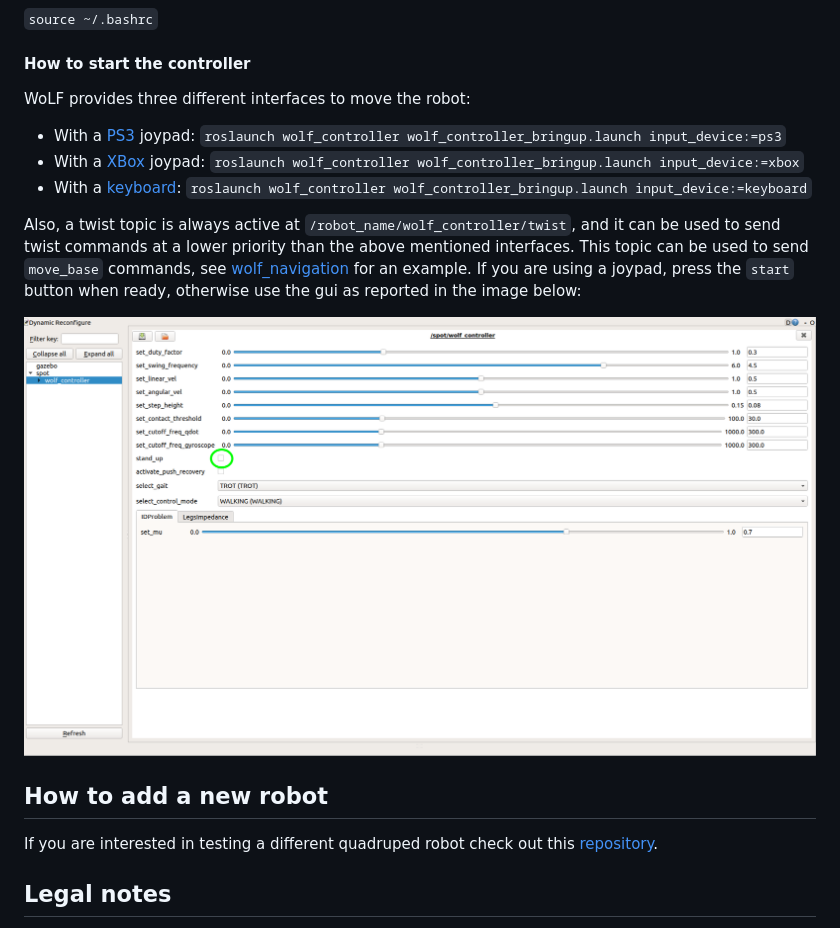
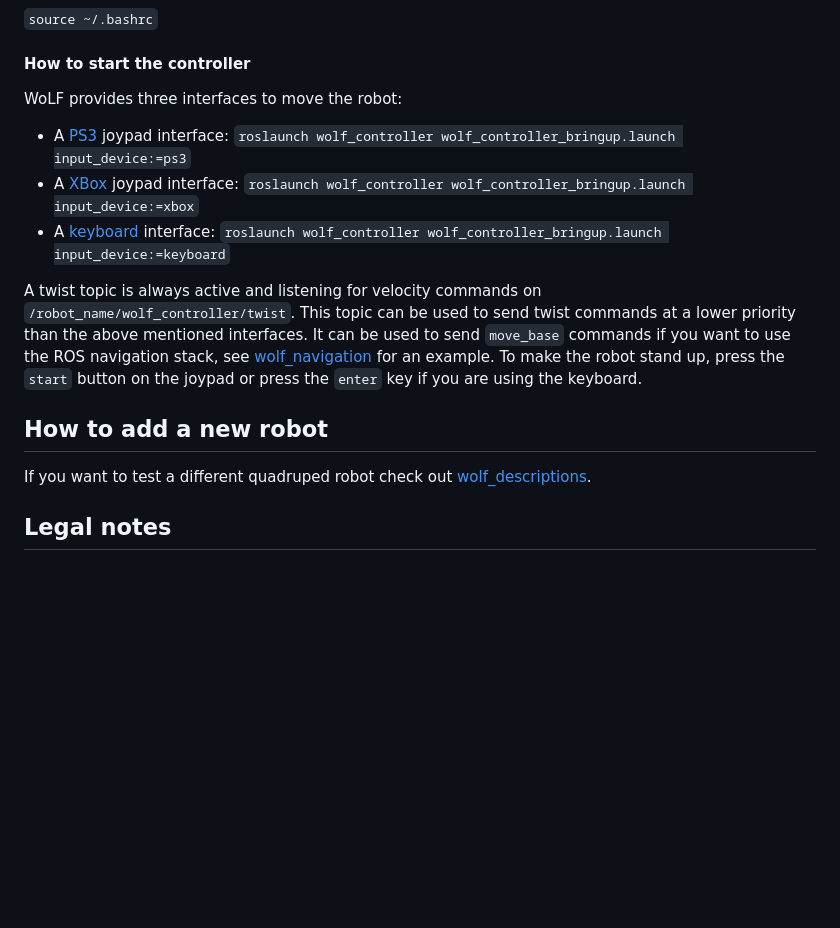
Before and after one commit to graiola/wolf-setup, a Markdown page: README.md, the part around one of its changes. Rendered like a GitHub page; blank space fills up the shorter version.

```diff
--- a/README.md
+++ b/README.md
@@ -77,23 +71,19 @@ After the installation, update your bash enviroment:
 
 #### How to start the controller
 
-WoLF provides three different interfaces to move the robot:
+WoLF provides three interfaces to move the robot:
 
-- With a [PS3](docs/ps3.png) joypad: `roslaunch wolf_controller wolf_controller_bringup.launch input_device:=ps3`
-- With a [XBox](docs/xbox.jpeg) joypad: `roslaunch wolf_controller wolf_controller_bringup.launch input_device:=xbox`
-- With a [keyboard](docs/keyboard.png): `roslaunch wolf_controller wolf_controller_bringup.launch input_device:=keyboard`
+- A [PS3](docs/ps3.png) joypad interface: `roslaunch wolf_controller wolf_controller_bringup.launch input_device:=ps3`
+- A [XBox](docs/xbox.jpeg) joypad interface: `roslaunch wolf_controller wolf_controller_bringup.launch input_device:=xbox`
+- A [keyboard](docs/keyboard.png) interface: `roslaunch wolf_controller wolf_controller_bringup.launch input_device:=keyboard`
 
-Also, a twist topic is always active at `/robot_name/wolf_controller/twist`, and it can be used to send twist commands at a lower priority than the above mentioned interfaces.
-This topic can be used to send `move_base` commands, see [wolf_navigation](https://github.com/graiola/wolf_navigation) for an example.
-If you are using a joypad, press the `start` button when ready, otherwise use the gui as reported in the image below:
-
-<p align="center">
-<img src="docs/gui.png">
-</p>
+A twist topic is always active and listening for velocity commands on `/robot_name/wolf_controller/twist`. This topic can be used to send twist commands at a lower priority than the above mentioned interfaces.
+It can be used to send `move_base` commands if you want  to use the ROS navigation stack, see [wolf_navigation](https://github.com/graiola/wolf_navigation) for an example.
+To make the robot stand up, press the `start` button on the joypad or press the `enter` key if you are using the keyboard.
 
 ## How to add a new robot
 
-If you are interested in testing a different quadruped robot check out this [repository](https://github.com/graiola/wolf_descriptions).
+If you want to test a different quadruped robot check out [wolf_descriptions](https://github.com/graiola/wolf_descriptions).
 
 ## Legal notes
 
```
Also changed, not shown: other parts of README.md (+10 -16 lines), docs/robots.png (added), docs/spot_arm.png (deleted), 2 other files.
